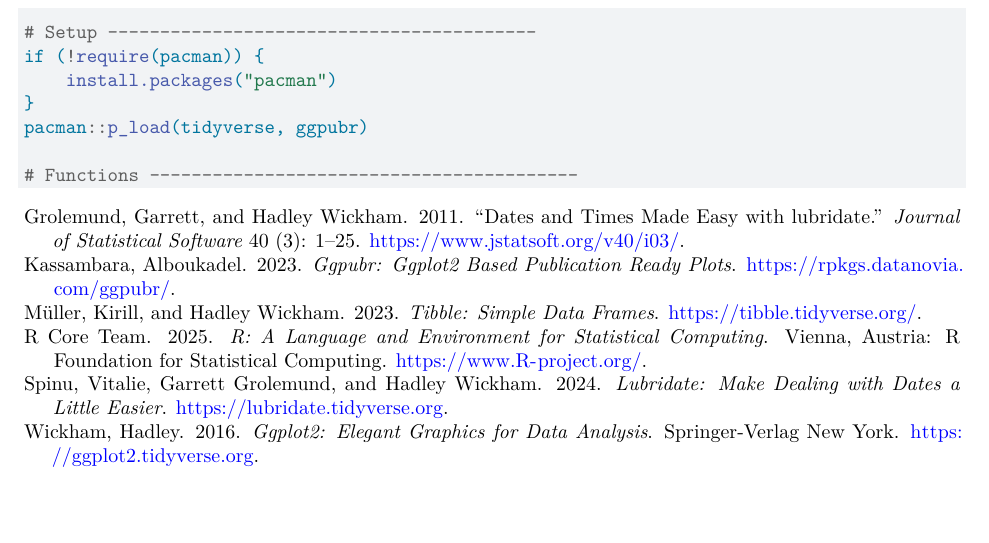
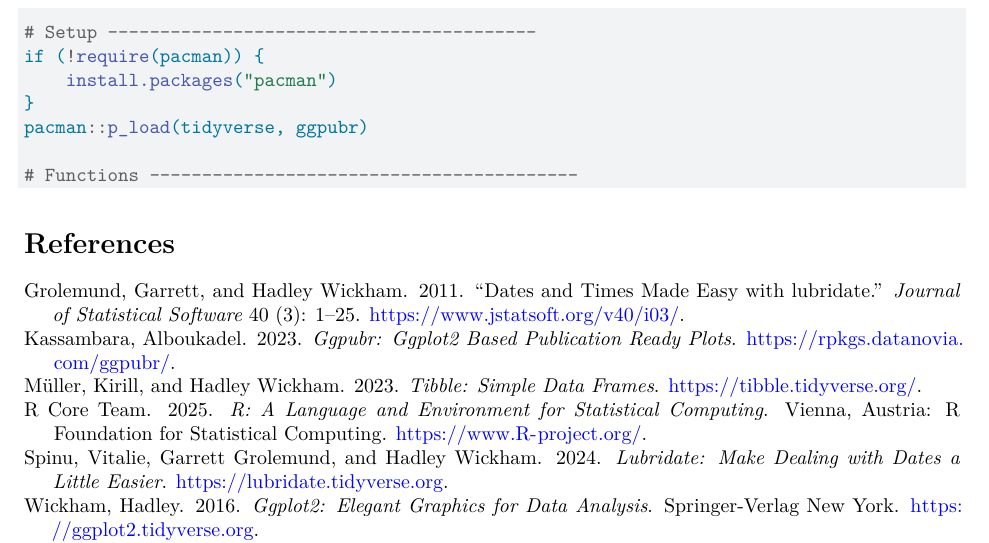
Before and after one commit to finnoh/quarto_assignment, a Quarto document (report.qmd): part of page 2 of 2 before the commit and part of page 2 of 3 after it, cut so that both start at the same text, the shorter picture padded with empty space. Rendered offline with R 4.5, knitr and Pandoc in place of Quarto, then LaTeX, with nearby package versions.

Commit message:
Update report.qmd

```diff
--- a/report.qmd
+++ b/report.qmd
@@ -10,7 +10,6 @@ header-includes:
   \usepackage{float}
   \usepackage{booktabs}
   \usepackage{lscape}
-  \usepackage{cleveref}
   \usepackage{amsmath}
   \usepackage{graphicx}
   \usepackage{algorithm}
```
Also changed, not shown: report.qmd (2 more changed lines).
